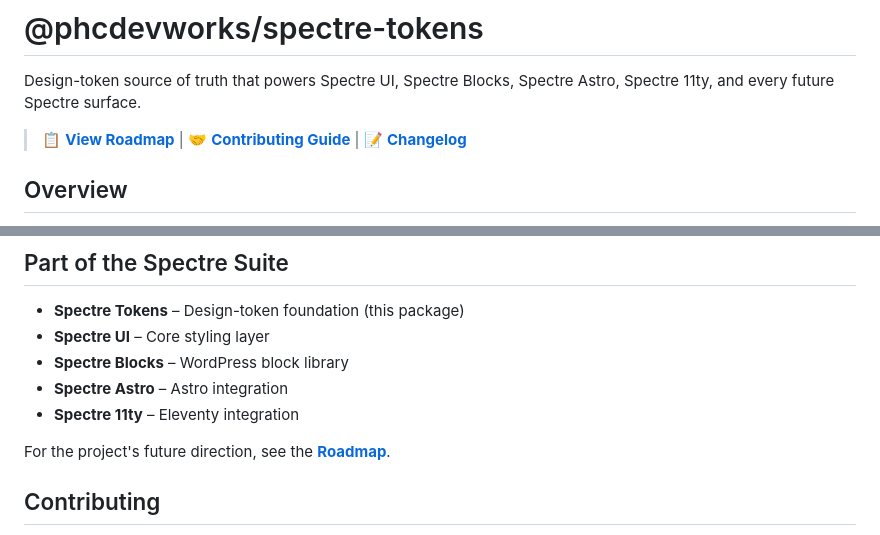
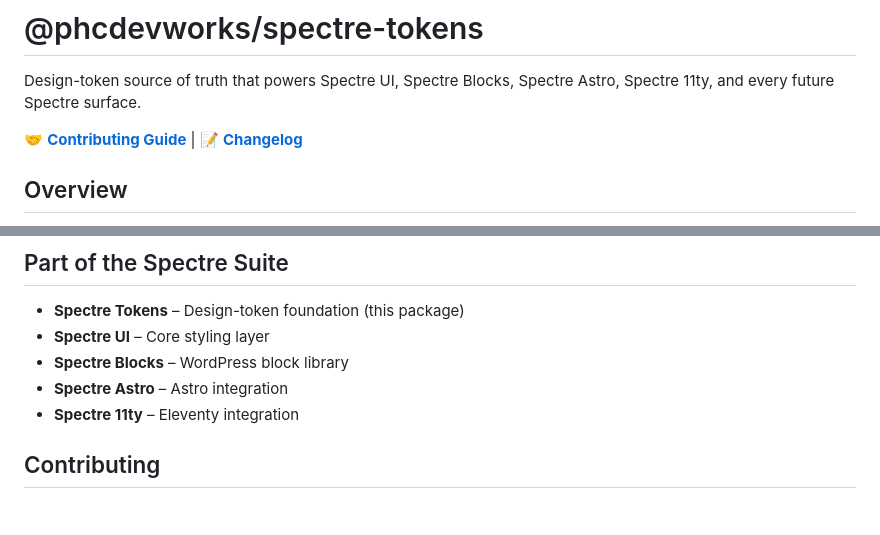
Before and after one commit to phcdevworks/spectre-tokens, a Markdown page: README.md, 2 parts joined by grey strips. Rendered like a GitHub page; blank space fills up the shorter version.

```diff
--- a/README.md
+++ b/README.md
@@ -2,7 +2,7 @@
 
 Design-token source of truth that powers Spectre UI, Spectre Blocks, Spectre Astro, Spectre 11ty, and every future Spectre surface.
 
-> 📋 **[View Roadmap](ROADMAP.md)** | 🤝 **[Contributing Guide](CONTRIBUTING.md)** | 📝 **[Changelog](CHANGELOG.md)**
+🤝 **[Contributing Guide](CONTRIBUTING.md)** | 📝 **[Changelog](CHANGELOG.md)**
 
 ## Overview
 
@@ -395,8 +395,6 @@ const allTokens: SpectreTokens = tokens;
 - **Spectre Astro** – Astro integration
 - **Spectre 11ty** – Eleventy integration
 
-For the project's future direction, see the **[Roadmap](ROADMAP.md)**.
-
 ## Contributing
 
 Issues and pull requests are welcome. If you are proposing token changes, update `tokens/` and include regenerated builds.
```
Also changed, not shown: ROADMAP.md (deleted, +0 -214 lines).
